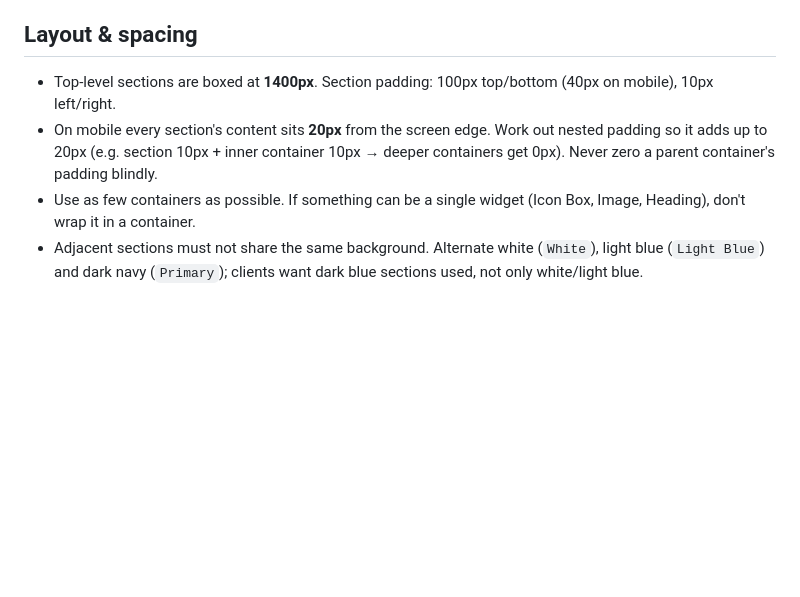
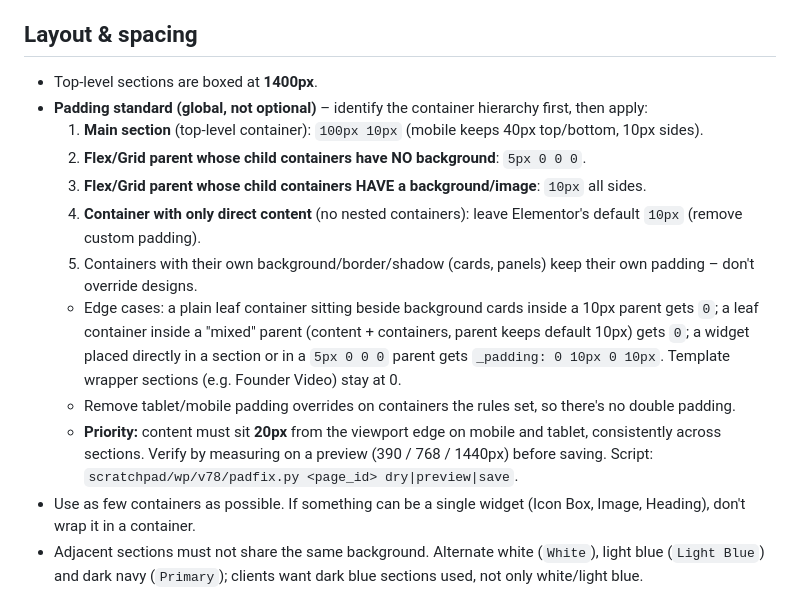
Before and after one commit to Jaycegithub/Marketix-Digital, a Markdown page: CLAUDE.md, the part around the change. Drawn GitHub-style; blank space fills up the shorter version.

Commit message:
Document the global container padding standard
Co-Authored-By: Claude Opus 5.5 <noreply@anthropic.com>
Claude-Session: https://claude.ai/code/session_01XaGRxpFAnG6BTmpY8eK925

```diff
--- a/CLAUDE.md
+++ b/CLAUDE.md
@@ -9,9 +9,19 @@ Follow these rules on every page you build or edit.
   Design changes are fine; wording changes are not. Before finishing a page, diff its visible text against the live page.
 
 ## Layout & spacing
-- Top-level sections are boxed at **1400px**. Section padding: 100px top/bottom (40px on mobile), 10px left/right.
-- On mobile every section's content sits **20px** from the screen edge. Work out nested padding so it adds up to 20px
-  (e.g. section 10px + inner container 10px → deeper containers get 0px). Never zero a parent container's padding blindly.
+- Top-level sections are boxed at **1400px**.
+- **Padding standard (global, not optional)** – identify the container hierarchy first, then apply:
+  1. **Main section** (top-level container): `100px 10px` (mobile keeps 40px top/bottom, 10px sides).
+  2. **Flex/Grid parent whose child containers have NO background**: `5px 0 0 0`.
+  3. **Flex/Grid parent whose child containers HAVE a background/image**: `10px` all sides.
+  4. **Container with only direct content** (no nested containers): leave Elementor's default `10px` (remove custom padding).
+  5. Containers with their own background/border/shadow (cards, panels) keep their own padding – don't override designs.
+  - Edge cases: a plain leaf container sitting beside background cards inside a 10px parent gets `0`; a leaf container inside a
+    "mixed" parent (content + containers, parent keeps default 10px) gets `0`; a widget placed directly in a section or in a
+    `5px 0 0 0` parent gets `_padding: 0 10px 0 10px`. Template wrapper sections (e.g. Founder Video) stay at 0.
+  - Remove tablet/mobile padding overrides on containers the rules set, so there's no double padding.
+  - **Priority:** content must sit **20px** from the viewport edge on mobile and tablet, consistently across sections.
+    Verify by measuring on a preview (390 / 768 / 1440px) before saving. Script: `scratchpad/wp/v78/padfix.py <page_id> dry|preview|save`.
 - Use as few containers as possible. If something can be a single widget (Icon Box, Image, Heading), don't wrap it in a container.
 - Adjacent sections must not share the same background. Alternate white (`White`), light blue (`Light Blue`) and dark navy (`Primary`);
   clients want dark blue sections used, not only white/light blue.
```
